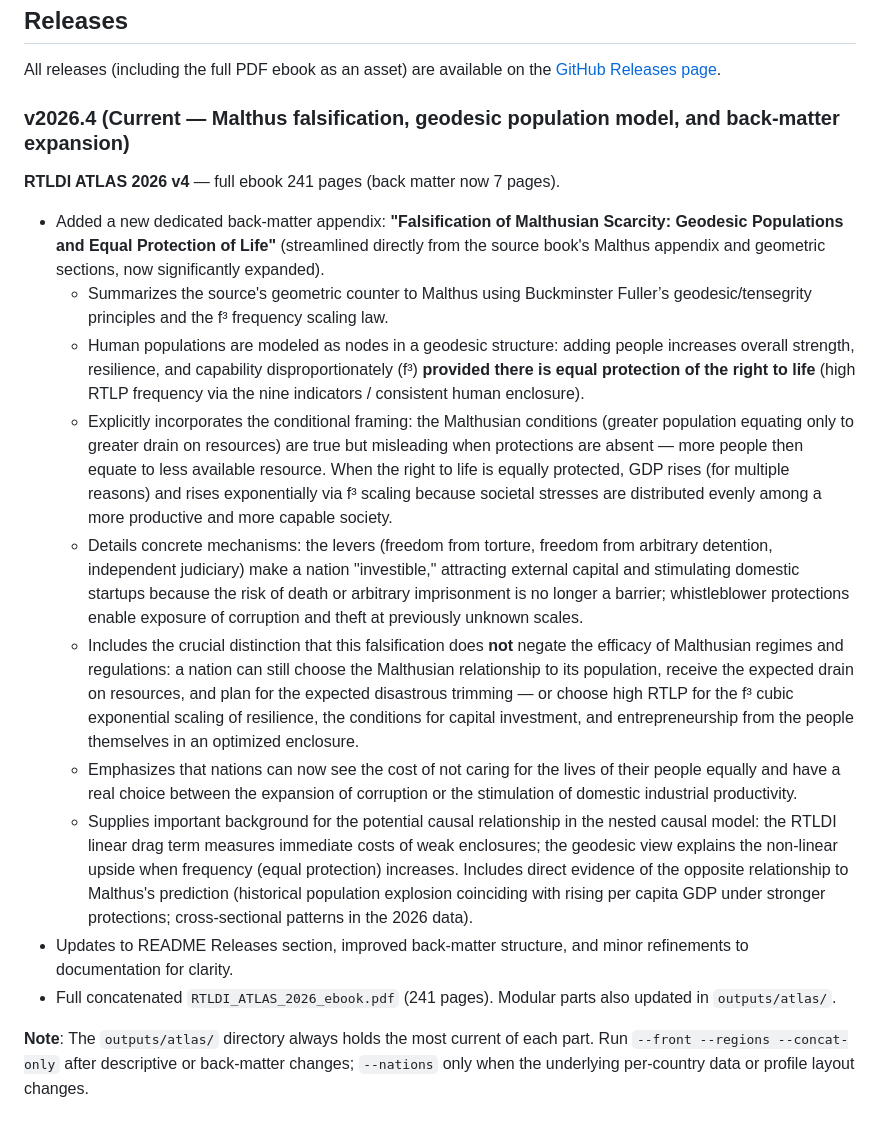
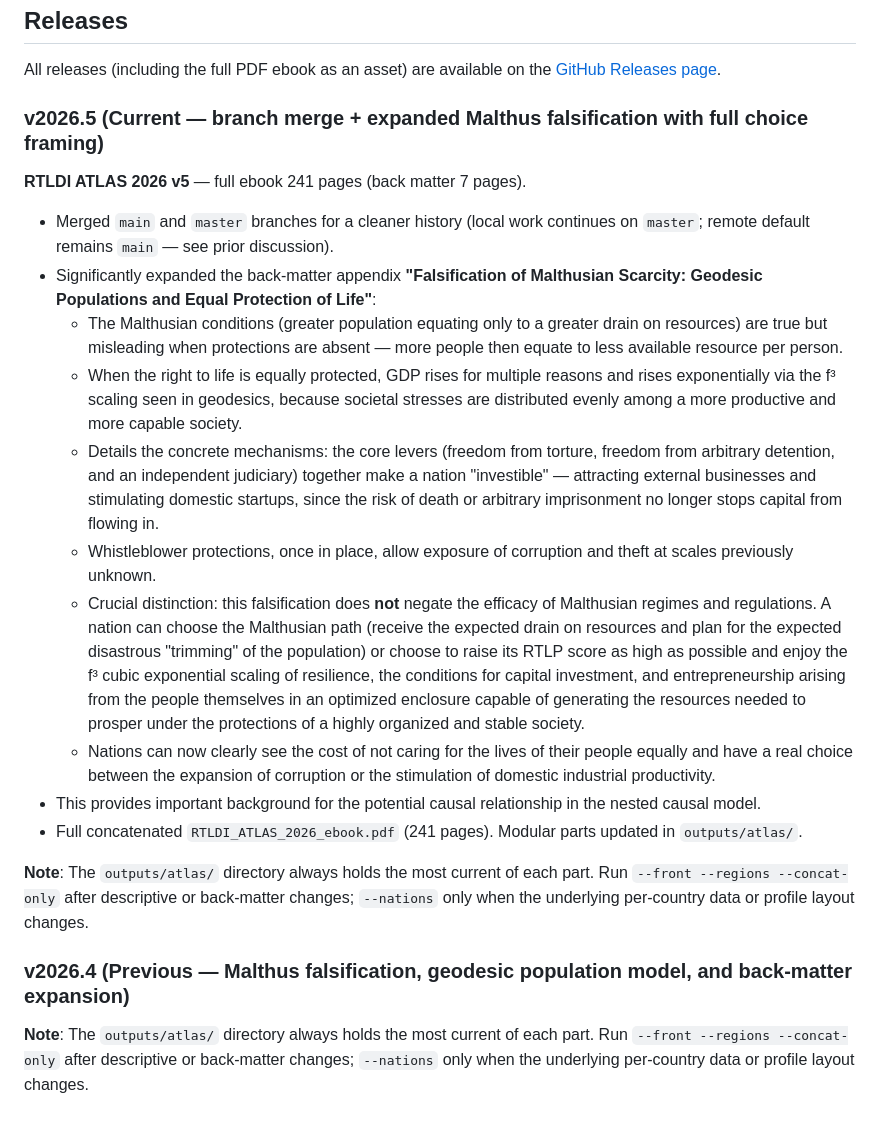
Before and after one commit to SJAH9/rtldi-atlas, a Markdown page: README.md, the part around the change. Rendered like a GitHub page.

Commit message:
Update README with v2026.5 release notes (branch merge + full Malthus choice framing expansion)

```diff
--- a/README.md
+++ b/README.md
@@ -11,20 +11,24 @@ The ATLAS operationalizes the 9-indicator RTLP score and the RTLDI equation (ΔG
 
 All releases (including the full PDF ebook as an asset) are available on the [GitHub Releases page](https://github.com/SJAH9/rtldi-atlas/releases).
 
-### v2026.4 (Current — Malthus falsification, geodesic population model, and back-matter expansion)
+### v2026.5 (Current — branch merge + expanded Malthus falsification with full choice framing)
 
-**RTLDI ATLAS 2026 v4** — full ebook 241 pages (back matter now 7 pages).
+**RTLDI ATLAS 2026 v5** — full ebook 241 pages (back matter 7 pages).
 
-- Added a new dedicated back-matter appendix: **"Falsification of Malthusian Scarcity: Geodesic Populations and Equal Protection of Life"** (streamlined directly from the source book's Malthus appendix and geometric sections, now significantly expanded).
-  - Summarizes the source's geometric counter to Malthus using Buckminster Fuller’s geodesic/tensegrity principles and the f³ frequency scaling law.
-  - Human populations are modeled as nodes in a geodesic structure: adding people increases overall strength, resilience, and capability disproportionately (f³) **provided there is equal protection of the right to life** (high RTLP frequency via the nine indicators / consistent human enclosure).
-  - Explicitly incorporates the conditional framing: the Malthusian conditions (greater population equating only to greater drain on resources) are true but misleading when protections are absent — more people then equate to less available resource. When the right to life is equally protected, GDP rises (for multiple reasons) and rises exponentially via f³ scaling because societal stresses are distributed evenly among a more productive and more capable society.
-  - Details concrete mechanisms: the levers (freedom from torture, freedom from arbitrary detention, independent judiciary) make a nation "investible," attracting external capital and stimulating domestic startups because the risk of death or arbitrary imprisonment is no longer a barrier; whistleblower protections enable exposure of corruption and theft at previously unknown scales.
-  - Includes the crucial distinction that this falsification does **not** negate the efficacy of Malthusian regimes and regulations: a nation can still choose the Malthusian relationship to its population, receive the expected drain on resources, and plan for the expected disastrous trimming — or choose high RTLP for the f³ cubic exponential scaling of resilience, the conditions for capital investment, and entrepreneurship from the people themselves in an optimized enclosure.
-  - Emphasizes that nations can now see the cost of not caring for the lives of their people equally and have a real choice between the expansion of corruption or the stimulation of domestic industrial productivity.
-  - Supplies important background for the potential causal relationship in the nested causal model: the RTLDI linear drag term measures immediate costs of weak enclosures; the geodesic view explains the non-linear upside when frequency (equal protection) increases. Includes direct evidence of the opposite relationship to Malthus's prediction (historical population explosion coinciding with rising per capita GDP under stronger protections; cross-sectional patterns in the 2026 data).
-- Updates to README Releases section, improved back-matter structure, and minor refinements to documentation for clarity.
-- Full concatenated `RTLDI_ATLAS_2026_ebook.pdf` (241 pages). Modular parts also updated in `outputs/atlas/`.
+- Merged `main` and `master` branches for a cleaner history (local work continues on `master`; remote default remains `main` — see prior discussion).
+- Significantly expanded the back-matter appendix **"Falsification of Malthusian Scarcity: Geodesic Populations and Equal Protection of Life"**:
+  - The Malthusian conditions (greater population equating only to a greater drain on resources) are true but misleading when protections are absent — more people then equate to less available resource per person.
+  - When the right to life is equally protected, GDP rises for multiple reasons and rises exponentially via the f³ scaling seen in geodesics, because societal stresses are distributed evenly among a more productive and more capable society.
+  - Details the concrete mechanisms: the core levers (freedom from torture, freedom from arbitrary detention, and an independent judiciary) together make a nation "investible" — attracting external businesses and stimulating domestic startups, since the risk of death or arbitrary imprisonment no longer stops capital from flowing in.
+  - Whistleblower protections, once in place, allow exposure of corruption and theft at scales previously unknown.
+  - Crucial distinction: this falsification does **not** negate the efficacy of Malthusian regimes and regulations. A nation can choose the Malthusian path (receive the expected drain on resources and plan for the expected disastrous "trimming" of the population) or choose to raise its RTLP score as high as possible and enjoy the f³ cubic exponential scaling of resilience, the conditions for capital investment, and entrepreneurship arising from the people themselves in an optimized enclosure capable of generating the resources needed to prosper under the protections of a highly organized and stable society.
+  - Nations can now clearly see the cost of not caring for the lives of their people equally and have a real choice between the expansion of corruption or the stimulation of domestic industrial productivity.
+- This provides important background for the potential causal relationship in the nested causal model.
+- Full concatenated `RTLDI_ATLAS_2026_ebook.pdf` (241 pages). Modular parts updated in `outputs/atlas/`.
+
+**Note**: The `outputs/atlas/` directory always holds the most current of each part. Run `--front --regions --concat-only` after descriptive or back-matter changes; `--nations` only when the underlying per-country data or profile layout changes.
+
+### v2026.4 (Previous — Malthus falsification, geodesic population model, and back-matter expansion)
 
 **Note**: The `outputs/atlas/` directory always holds the most current of each part. Run `--front --regions --concat-only` after descriptive or back-matter changes; `--nations` only when the underlying per-country data or profile layout changes.
 
```
